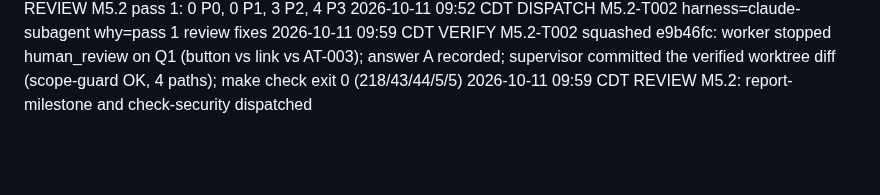
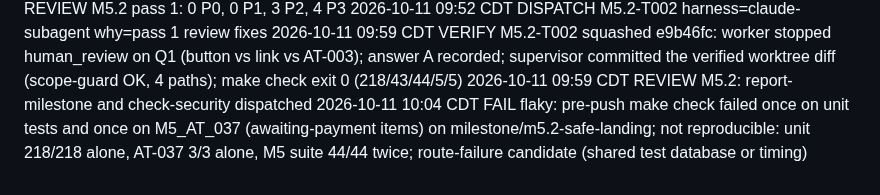
Before and after one commit to hisefath/cerbo-supplement-store, a Markdown page: .handoff/TRACKER.md, the part around the change. Drawn GitHub-style; blank space fills up the shorter version.

Commit message:
chore(m5.2): log a flaky check
Co-Authored-By: Claude Opus 5.5 <noreply@anthropic.com>

```diff
--- a/.handoff/TRACKER.md
+++ b/.handoff/TRACKER.md
@@ -490,3 +490,4 @@ several harnesses read it and the repo is public.
 2026-10-11 09:52 CDT DISPATCH M5.2-T002 harness=claude-subagent why=pass 1 review fixes
 2026-10-11 09:59 CDT VERIFY M5.2-T002 squashed e9b46fc: worker stopped human_review on Q1 (button vs link vs AT-003); answer A recorded; supervisor committed the verified worktree diff (scope-guard OK, 4 paths); make check exit 0 (218/43/44/5/5)
 2026-10-11 09:59 CDT REVIEW M5.2: report-milestone and check-security dispatched
+2026-10-11 10:04 CDT FAIL flaky: pre-push make check failed once on unit tests and once on M5_AT_037 (awaiting-payment items) on milestone/m5.2-safe-landing; not reproducible: unit 218/218 alone, AT-037 3/3 alone, M5 suite 44/44 twice; route-failure candidate (shared test database or timing)
```
